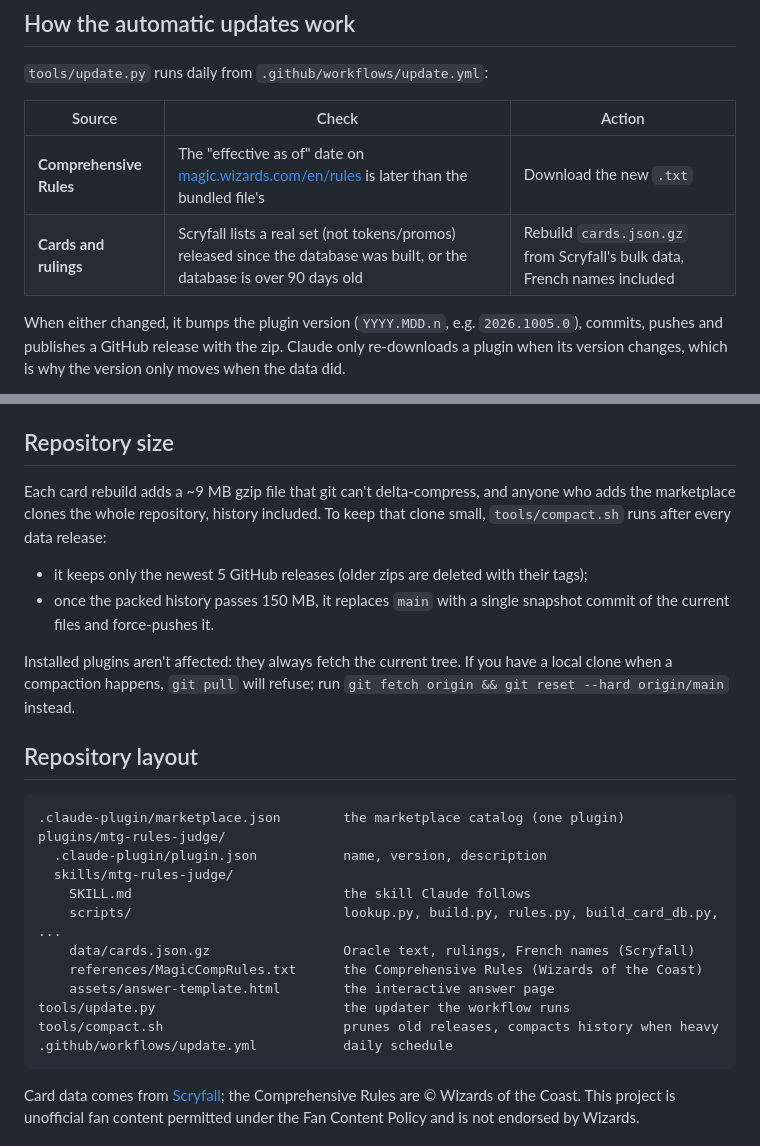
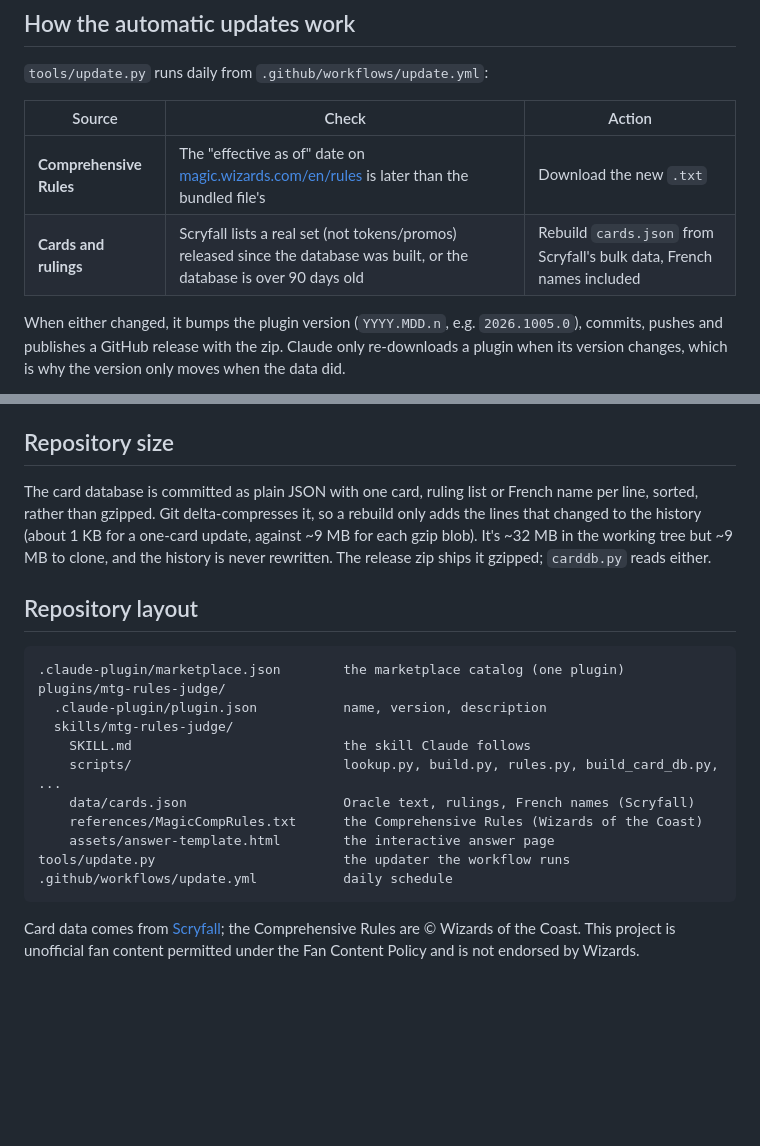
Before and after one commit to simonboudreault/mtg-rules-judge, a Markdown page: README.md, 2 parts joined by grey strips. GitHub-like rendering; blank space fills up the shorter version.

Commit message:
docs: describe plain-JSON card data and drop compaction notes

````diff
--- a/README.md
+++ b/README.md
@@ -49,7 +49,7 @@ You'll have to re-upload it yourself after each release; the plugin route doesn'
 | Source | Check | Action |
 |---|---|---|
 | **Comprehensive Rules** | The "effective as of" date on [magic.wizards.com/en/rules](https://magic.wizards.com/en/rules) is later than the bundled file's | Download the new `.txt` |
-| **Cards and rulings** | Scryfall lists a real set (not tokens/promos) released since the database was built, or the database is over 90 days old | Rebuild `cards.json.gz` from Scryfall's bulk data, French names included |
+| **Cards and rulings** | Scryfall lists a real set (not tokens/promos) released since the database was built, or the database is over 90 days old | Rebuild `cards.json` from Scryfall's bulk data, French names included |
 
 When either changed, it bumps the plugin version (`YYYY.MDD.n`, e.g. `2026.1005.0`),
 commits, pushes and publishes a GitHub release with the zip. Claude only re-downloads
@@ -69,17 +69,11 @@ The card rebuild downloads Scryfall's "all cards" file (large) for the French na
 
 ## Repository size
 
-Each card rebuild adds a ~9 MB gzip file that git can't delta-compress, and anyone
-who adds the marketplace clones the whole repository, history included. To keep that
-clone small, `tools/compact.sh` runs after every data release:
-
-- it keeps only the newest 5 GitHub releases (older zips are deleted with their tags);
-- once the packed history passes 150 MB, it replaces `main` with a single snapshot
-  commit of the current files and force-pushes it.
-
-Installed plugins aren't affected: they always fetch the current tree. If you have a
-local clone when a compaction happens, `git pull` will refuse; run
-`git fetch origin && git reset --hard origin/main` instead.
+The card database is committed as plain JSON with one card, ruling list or French
+name per line, sorted, rather than gzipped. Git delta-compresses it, so a rebuild only
+adds the lines that changed to the history (about 1 KB for a one-card update, against
+~9 MB for each gzip blob). It's ~32 MB in the working tree but ~9 MB to clone, and the
+history is never rewritten. The release zip ships it gzipped; `carddb.py` reads either.
 
 ## Repository layout
 
@@ -90,11 +84,10 @@ plugins/mtg-rules-judge/
   skills/mtg-rules-judge/
     SKILL.md                           the skill Claude follows
     scripts/                           lookup.py, build.py, rules.py, build_card_db.py, ...
-    data/cards.json.gz                 Oracle text, rulings, French names (Scryfall)
+    data/cards.json                    Oracle text, rulings, French names (Scryfall)
     references/MagicCompRules.txt      the Comprehensive Rules (Wizards of the Coast)
     assets/answer-template.html        the interactive answer page
 tools/update.py                        the updater the workflow runs
-tools/compact.sh                       prunes old releases, compacts history when heavy
 .github/workflows/update.yml           daily schedule
 ```
 
````
